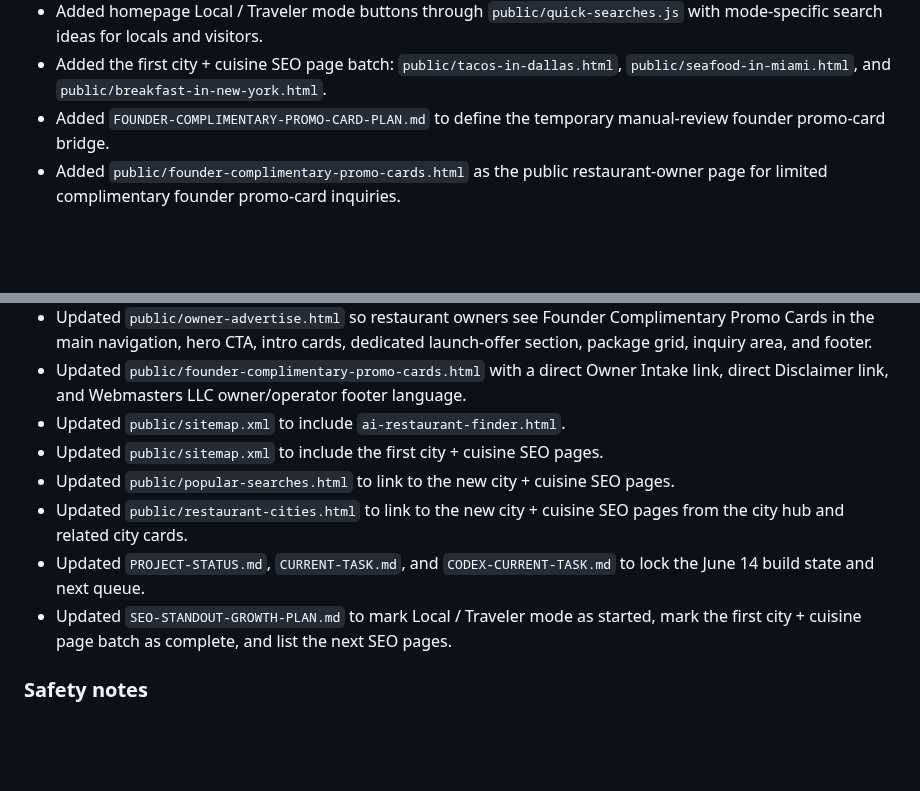
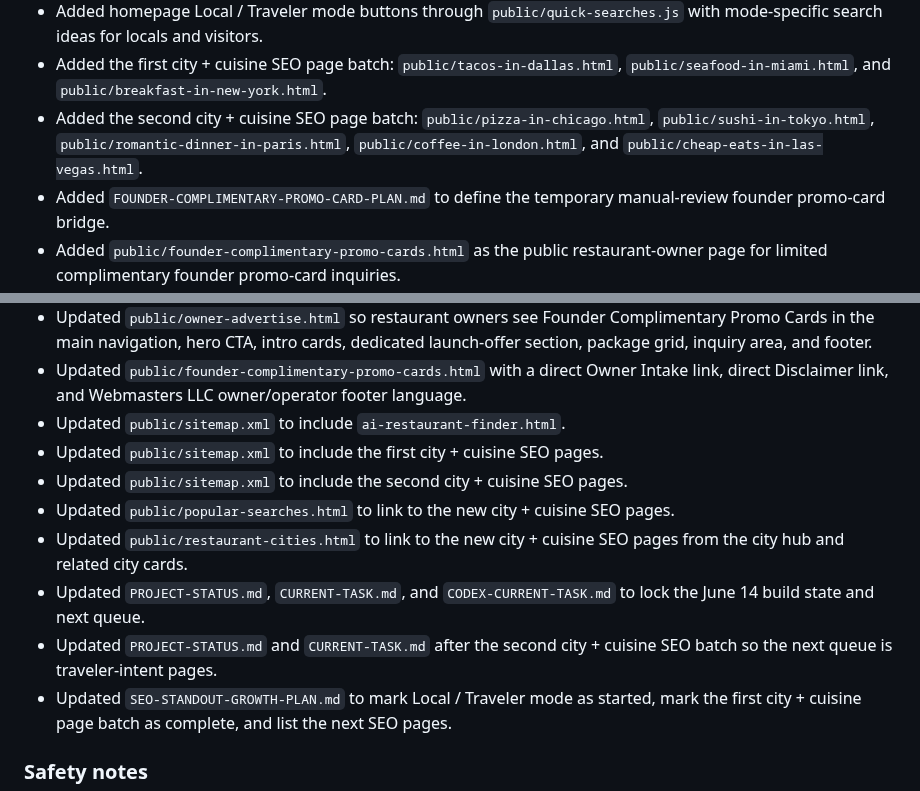
Before and after one commit to Readeasy30/restaurantaibot.com, a Markdown page: CHANGELOG.md, 2 parts joined by grey strips. GitHub-like rendering; blank space fills up the shorter version.

Commit message:
Record second city cuisine SEO batch

```diff
--- a/CHANGELOG.md
+++ b/CHANGELOG.md
@@ -19,6 +19,7 @@
 - Added `SEO-STANDOUT-GROWTH-PLAN.md` to define the SEO positioning, page families, standout feature roadmap, content rules, and 30-day build order.
 - Added homepage Local / Traveler mode buttons through `public/quick-searches.js` with mode-specific search ideas for locals and visitors.
 - Added the first city + cuisine SEO page batch: `public/tacos-in-dallas.html`, `public/seafood-in-miami.html`, and `public/breakfast-in-new-york.html`.
+- Added the second city + cuisine SEO page batch: `public/pizza-in-chicago.html`, `public/sushi-in-tokyo.html`, `public/romantic-dinner-in-paris.html`, `public/coffee-in-london.html`, and `public/cheap-eats-in-las-vegas.html`.
 - Added `FOUNDER-COMPLIMENTARY-PROMO-CARD-PLAN.md` to define the temporary manual-review founder promo-card bridge.
 - Added `public/founder-complimentary-promo-cards.html` as the public restaurant-owner page for limited complimentary founder promo-card inquiries.
 - Added `public/disclaimer.html` as the site-wide disclaimer naming Webmasters LLC as the owner/operator of RestaurantAIBot.
@@ -34,9 +35,11 @@
 - Updated `public/founder-complimentary-promo-cards.html` with a direct Owner Intake link, direct Disclaimer link, and Webmasters LLC owner/operator footer language.
 - Updated `public/sitemap.xml` to include `ai-restaurant-finder.html`.
 - Updated `public/sitemap.xml` to include the first city + cuisine SEO pages.
+- Updated `public/sitemap.xml` to include the second city + cuisine SEO pages.
 - Updated `public/popular-searches.html` to link to the new city + cuisine SEO pages.
 - Updated `public/restaurant-cities.html` to link to the new city + cuisine SEO pages from the city hub and related city cards.
 - Updated `PROJECT-STATUS.md`, `CURRENT-TASK.md`, and `CODEX-CURRENT-TASK.md` to lock the June 14 build state and next queue.
+- Updated `PROJECT-STATUS.md` and `CURRENT-TASK.md` after the second city + cuisine SEO batch so the next queue is traveler-intent pages.
 - Updated `SEO-STANDOUT-GROWTH-PLAN.md` to mark Local / Traveler mode as started, mark the first city + cuisine page batch as complete, and list the next SEO pages.
 
 ### Safety notes
```
